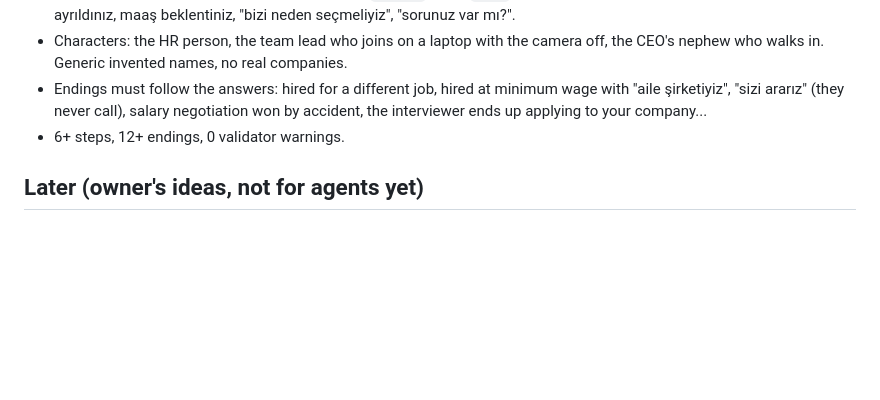
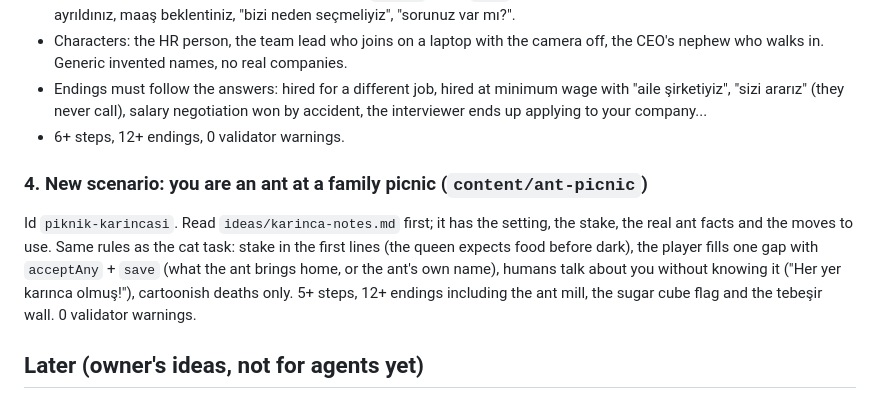
Before and after one commit to murtibad/yasandi, a Markdown page: TASKS.md, the part around the change. GitHub-like rendering; blank space fills up the shorter version.

Commit message:
docs: ant picnic notes and task
Co-Authored-By: Claude Opus 5.5 <noreply@anthropic.com>
Claude-Session: https://claude.ai/code/session_01NjQ1kfnVy2ahzhqMoH1Am4

```diff
--- a/TASKS.md
+++ b/TASKS.md
@@ -34,6 +34,10 @@ Esra's idea. A comedy of the interview everyone has lived, not real career advic
 - Endings must follow the answers: hired for a different job, hired at minimum wage with "aile şirketiyiz", "sizi ararız" (they never call), salary negotiation won by accident, the interviewer ends up applying to your company...
 - 6+ steps, 12+ endings, 0 validator warnings.
 
+### 4. New scenario: you are an ant at a family picnic (`content/ant-picnic`)
+
+Id `piknik-karincasi`. Read `ideas/karinca-notes.md` first; it has the setting, the stake, the real ant facts and the moves to use. Same rules as the cat task: stake in the first lines (the queen expects food before dark), the player fills one gap with `acceptAny` + `save` (what the ant brings home, or the ant's own name), humans talk about you without knowing it ("Her yer karınca olmuş!"), cartoonish deaths only. 5+ steps, 12+ endings including the ant mill, the sugar cube flag and the tebeşir wall. 0 validator warnings.
+
 ## Later (owner's ideas, not for agents yet)
 
 - Friends' playtest notes are in `FEEDBACK.md` (read it before content work). Open: tappable suggestions when stuck; collecting unmatched inputs is the most useful next step.
```
Also changed, not shown: ideas/karinca-notes.md (added, +32 -0 lines).
